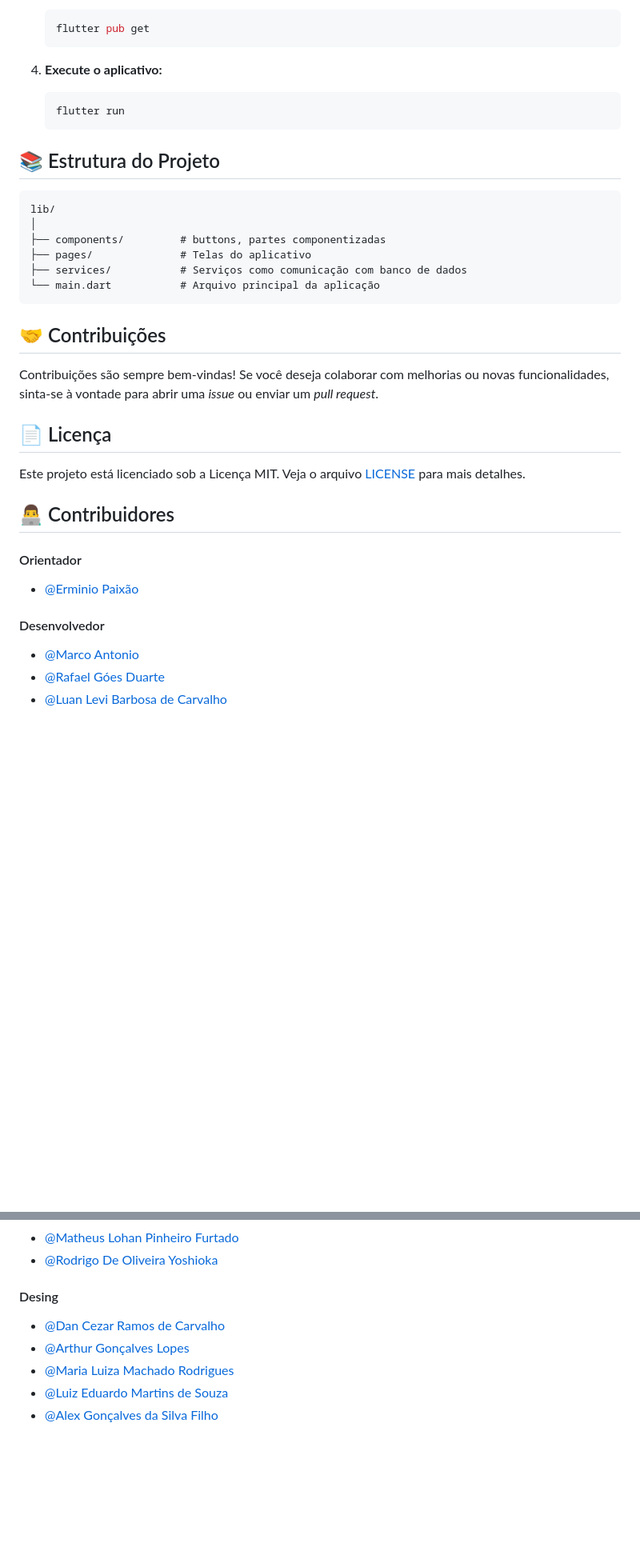
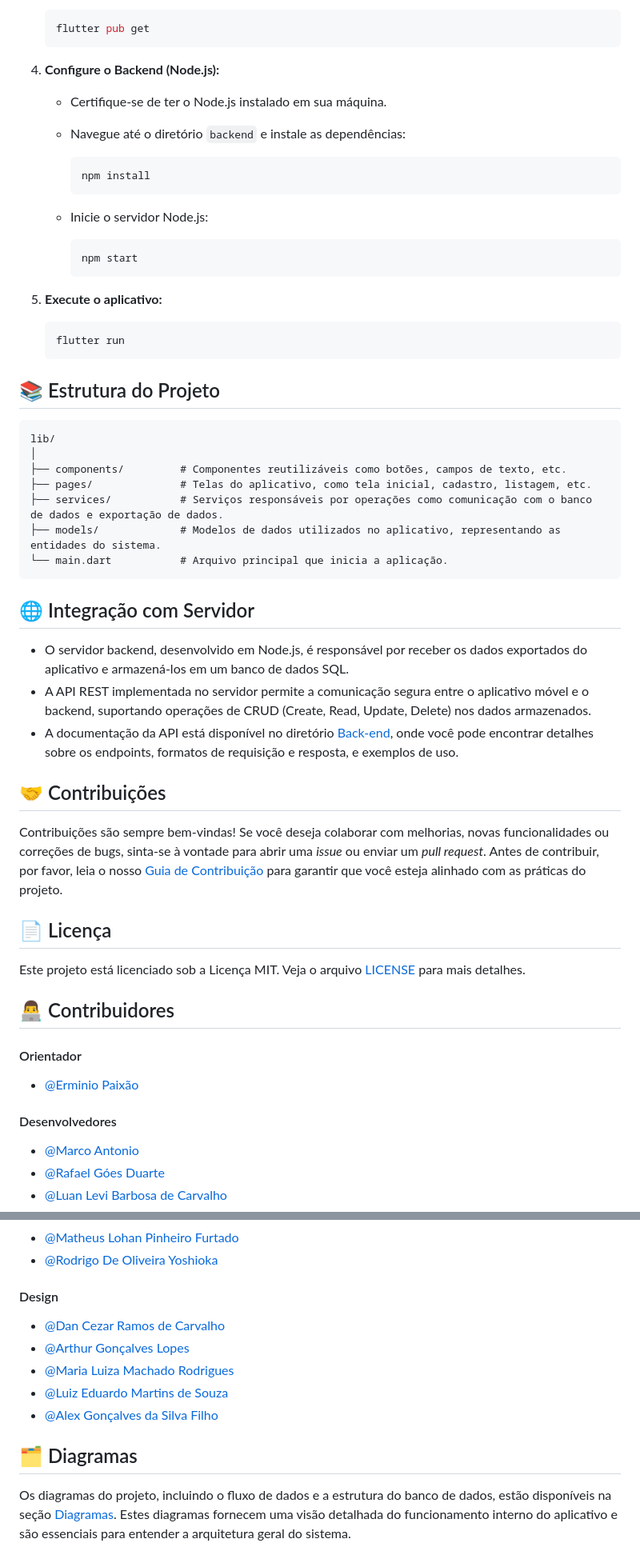
Before and after one commit to rafaelgoesti/ProjetoApp, a Markdown page: README.md, 2 parts joined by grey strips. Shown: that part at 80% size. Drawn GitHub-style; blank space fills up the shorter version.

````diff
--- a/README.md
+++ b/README.md
@@ -52,7 +71,22 @@ O **Defesa Civil App** é uma aplicação móvel desenvolvida em Flutter com o o
    flutter pub get
    ```
 
-4. **Execute o aplicativo:**
+4. **Configure o Backend (Node.js):**
+
+   - Certifique-se de ter o Node.js instalado em sua máquina.
+   - Navegue até o diretório `backend` e instale as dependências:
+
+     ```bash
+     npm install
+     ```
+
+   - Inicie o servidor Node.js:
+
+     ```bash
+     npm start
+     ```
+
+5. **Execute o aplicativo:**
 
    ```bash
    flutter run
@@ -63,15 +97,22 @@ O **Defesa Civil App** é uma aplicação móvel desenvolvida em Flutter com o o
 ```
 lib/
 │
-├── components/         # buttons, partes componentizadas
-├── pages/              # Telas do aplicativo
-├── services/           # Serviços como comunicação com banco de dados
-└── main.dart           # Arquivo principal da aplicação
+├── components/         # Componentes reutilizáveis como botões, campos de texto, etc.
+├── pages/              # Telas do aplicativo, como tela inicial, cadastro, listagem, etc.
+├── services/           # Serviços responsáveis por operações como comunicação com o banco de dados e exportação de dados.
+├── models/             # Modelos de dados utilizados no aplicativo, representando as entidades do sistema.
+└── main.dart           # Arquivo principal que inicia a aplicação.
 ```
+
+## 🌐 Integração com Servidor
+
+- O servidor backend, desenvolvido em Node.js, é responsável por receber os dados exportados do aplicativo e armazená-los em um banco de dados SQL.
+- A API REST implementada no servidor permite a comunicação segura entre o aplicativo móvel e o backend, suportando operações de CRUD (Create, Read, Update, Delete) nos dados armazenados.
+- A documentação da API está disponível no diretório [Back-end](/backend/), onde você pode encontrar detalhes sobre os endpoints, formatos de requisição e resposta, e exemplos de uso.
 
 ## 🤝 Contribuições
 
-Contribuições são sempre bem-vindas! Se você deseja colaborar com melhorias ou novas funcionalidades, sinta-se à vontade para abrir uma *issue* ou enviar um *pull request*.
+Contribuições são sempre bem-vindas! Se você deseja colaborar com melhorias, novas funcionalidades ou correções de bugs, sinta-se à vontade para abrir uma *issue* ou enviar um *pull request*. Antes de contribuir, por favor, leia o nosso [Guia de Contribuição](CONTRIBUTING.md) para garantir que você esteja alinhado com as práticas do projeto.
 
 ## 📄 Licença
 
@@ -83,7 +124,7 @@ Este projeto está licenciado sob a Licença MIT. Veja o arquivo [LICENSE](LICEN
 
 - [@Erminio Paixão]()
 
-#### Desenvolvedor
+#### Desenvolvedores
 
 - [@Marco Antonio](https://github.com/marco0antonio0)
 - [@Rafael Góes Duarte]()
@@ -101,10 +142,14 @@ Este projeto está licenciado sob a Licença MIT. Veja o arquivo [LICENSE](LICEN
 - [@Matheus Lohan Pinheiro Furtado]()
 - [@Rodrigo De Oliveira Yoshioka]()
 
-#### Desing
+#### Design
 
 - [@Dan Cezar Ramos de Carvalho]()
 - [@Arthur Gonçalves Lopes]()
 - [@Maria Luiza Machado Rodrigues]()
 - [@Luiz Eduardo Martins de Souza]()
 - [@Alex Gonçalves da Silva Filho]()
+
+## 🗂️ Diagramas
+
+Os diagramas do projeto, incluindo o fluxo de dados e a estrutura do banco de dados, estão disponíveis na seção [Diagramas](/diagramas/). Estes diagramas fornecem uma visão detalhada do funcionamento interno do aplicativo e são essenciais para entender a arquitetura geral do sistema.
````
Also changed, not shown: other parts of README.md (+31 -12 lines), docs/diagrama/Captura de tela de 2024-08-28 00-50-23.png (added), imagesReadme/Frame 2.png (deleted), imagesReadme/logo.png (added).
